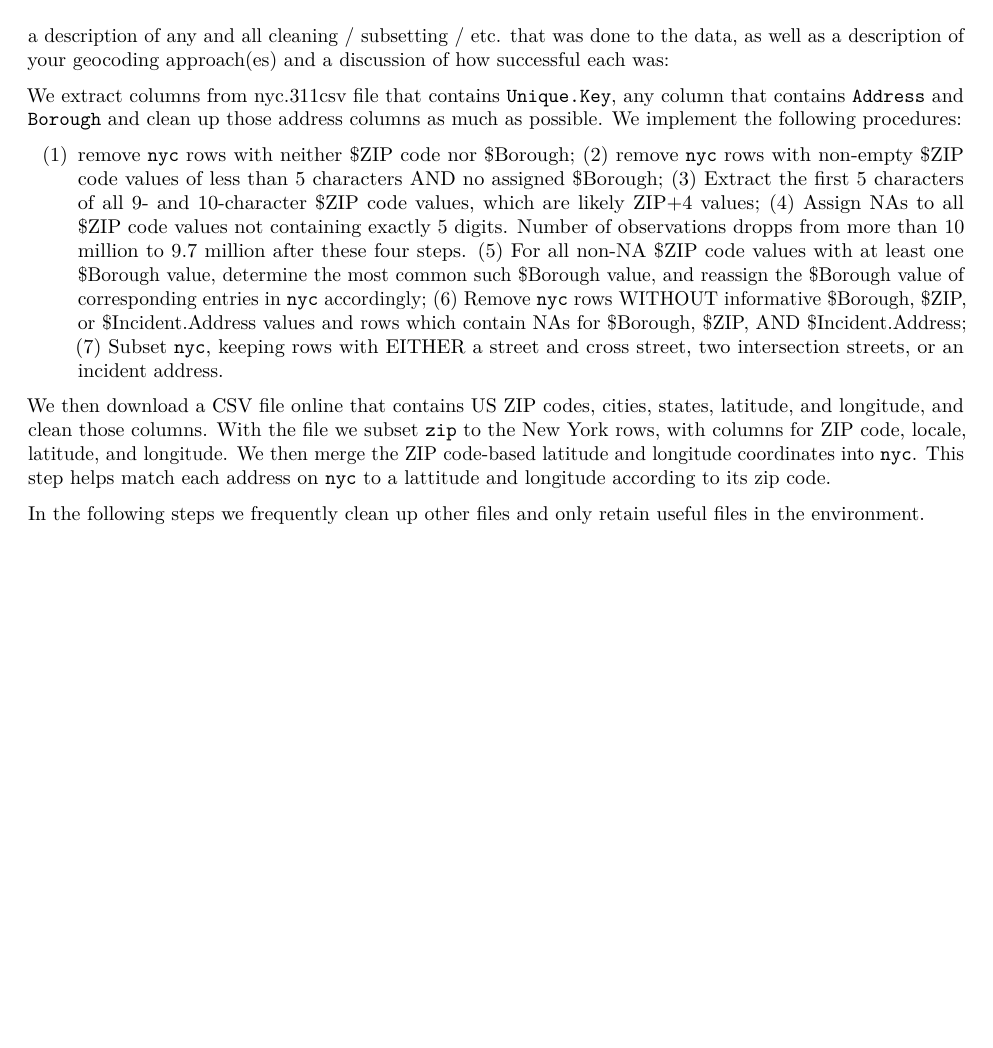
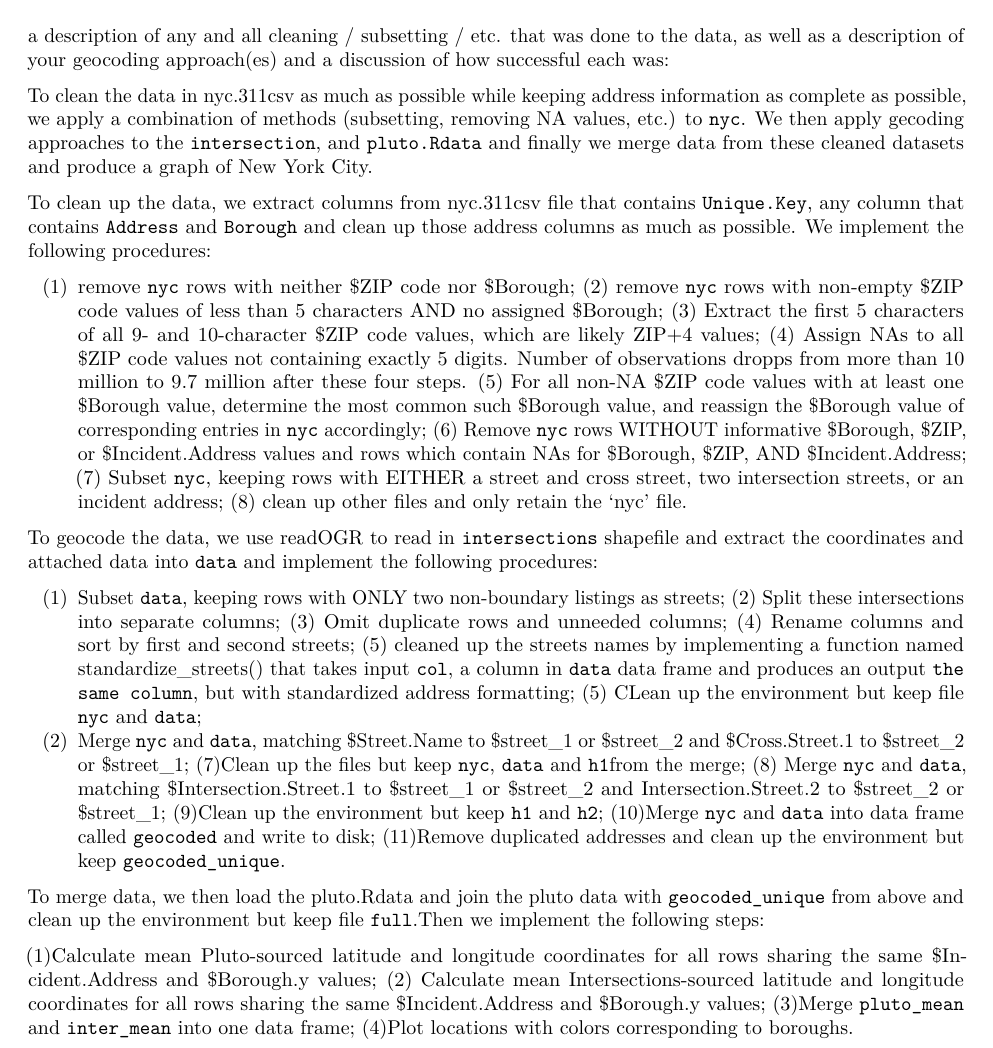
Before and after one commit to Darienzhangyy/Geocoding-NYC-Open-Data, an R Markdown document (hw3.Rmd): part of the page, cut so that both start at the same text, the shorter picture padded with empty space. Rendered offline with R 4.5, knitr and Pandoc, then LaTeX, with nearby package versions.

Commit message:
edited descriptions

```diff
--- a/hw3.Rmd
+++ b/hw3.Rmd
@@ -7,11 +7,20 @@ output: pdf_document
 
 a description of any and all cleaning / subsetting / etc. that was done to the data, as well as a description of your geocoding approach(es) and a discussion of how successful each was:
 
+To clean the data in nyc.311csv as much as possible while keeping address information as complete as possible, we apply a combination of methods (subsetting, removing NA values, etc.) to `nyc`. We then apply gecoding approaches to the `intersection`, and `pluto.Rdata` and finally we merge data from these cleaned datasets and produce a graph of New York City.
 
-We extract columns from nyc.311csv file that contains `Unique.Key`, any column that contains `Address` and `Borough` and clean up those address columns as much as possible. We implement the following procedures:
+To clean up the data, we extract columns from nyc.311csv file that contains `Unique.Key`, any column that contains `Address` and `Borough` and clean up those address columns as much as possible. We implement the following procedures:
 
-(1) remove `nyc` rows with neither $ZIP code nor $Borough; (2) remove `nyc` rows with non-empty $ZIP code values of less than 5 characters AND no assigned $Borough; (3) Extract the first 5 characters of all 9- and 10-character $ZIP code values, which are likely ZIP+4 values; (4) Assign NAs to all $ZIP code values not containing exactly 5 digits. Number of observations dropps from more than 10 million to 9.7 million after these four steps. (5) For all non-NA $ZIP code values with at least one $Borough value, determine the most common such $Borough value, and reassign the $Borough value of corresponding entries in `nyc` accordingly; (6) Remove `nyc` rows WITHOUT informative $Borough, $ZIP, or $Incident.Address values and rows which contain NAs for $Borough, $ZIP, AND $Incident.Address; (7) Subset `nyc`, keeping rows with EITHER a street and cross street, two intersection streets, or an incident address.
+(1) remove `nyc` rows with neither $ZIP code nor $Borough; (2) remove `nyc` rows with non-empty $ZIP code values of less than 5 characters AND no assigned $Borough; (3) Extract the first 5 characters of all 9- and 10-character $ZIP code values, which are likely ZIP+4 values; (4) Assign NAs to all $ZIP code values not containing exactly 5 digits. Number of observations dropps from more than 10 million to 9.7 million after these four steps. (5) For all non-NA $ZIP code values with at least one $Borough value, determine the most common such $Borough value, and reassign the $Borough value of corresponding entries in `nyc` accordingly; (6) Remove `nyc` rows WITHOUT informative $Borough, $ZIP, or $Incident.Address values and rows which contain NAs for $Borough, $ZIP, AND $Incident.Address; (7) Subset `nyc`, keeping rows with EITHER a street and cross street, two intersection streets, or an incident address; (8) clean up other files and only retain the 'nyc' file.
 
-We then download a CSV file online that contains US ZIP codes, cities, states, latitude, and longitude, and clean those columns. With the file we subset `zip` to the New York rows, with columns for ZIP code, locale, latitude, and longitude. We then merge the ZIP code-based latitude and longitude coordinates into `nyc`. This step helps match each address on `nyc` to a lattitude and longitude according to its zip code.
+To geocode the data, we use readOGR to read in `intersections` shapefile and extract the coordinates and attached data into `data` and implement the following procedures:
 
-In the following steps we frequently clean up other files and only retain useful files in the environment.
+(1) Subset `data`, keeping rows with ONLY two non-boundary listings as streets; (2) Split these intersections into separate columns; (3) Omit duplicate rows and unneeded columns; (4) Rename columns and sort by first and second streets; (5) cleaned up the streets names by implementing a function named standardize_streets() that takes input `col`, a column in `data` data frame and produces an output `the same column`, but with standardized address formatting; (5) CLean up the environment but keep file `nyc` and `data`;
+(6) Merge `nyc` and `data`, matching $Street.Name to $street_1 or $street_2 and $Cross.Street.1 to $street_2 or $street_1;
+(7)Clean up the files but keep `nyc`, `data` and `h1`from the merge; (8) Merge `nyc` and `data`, matching $Intersection.Street.1 to $street_1 or $street_2 and Intersection.Street.2 to $street_2 or $street_1;
+(9)Clean up the environment but keep `h1` and `h2`; (10)Merge `nyc` and `data` into data frame called `geocoded` and write to disk;
+(11)Remove duplicated addresses and clean up the environment but keep `geocoded_unique`.
+
+To merge data, we then load the pluto.Rdata and join the pluto data with `geocoded_unique` from above and clean up the environment but keep file `full`.Then we implement the following steps:
+
+(1)Calculate mean Pluto-sourced latitude and longitude coordinates for all rows sharing the same $Incident.Address and $Borough.y values; (2) Calculate mean Intersections-sourced latitude and longitude coordinates for all rows sharing the same $Incident.Address and $Borough.y values; (3)Merge `pluto_mean` and `inter_mean` into one data frame; (4)Plot locations with colors corresponding to boroughs.
```
